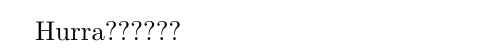
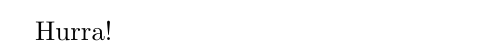
Before and after one commit to selinaZitrone/Lessons_Alessio, a LaTeX document (Lessons/itworks.tex): part of the page, cut at the place of the change. Compiled offline with pdfLaTeX.

Commit message:
Test again

```diff
--- a/Lessons/itworks.tex
+++ b/Lessons/itworks.tex
@@ -1,4 +1,4 @@
 \documentclass{article}
 \begin{document}
-Hurra??????
+Hurra!
 \end{document}
```
